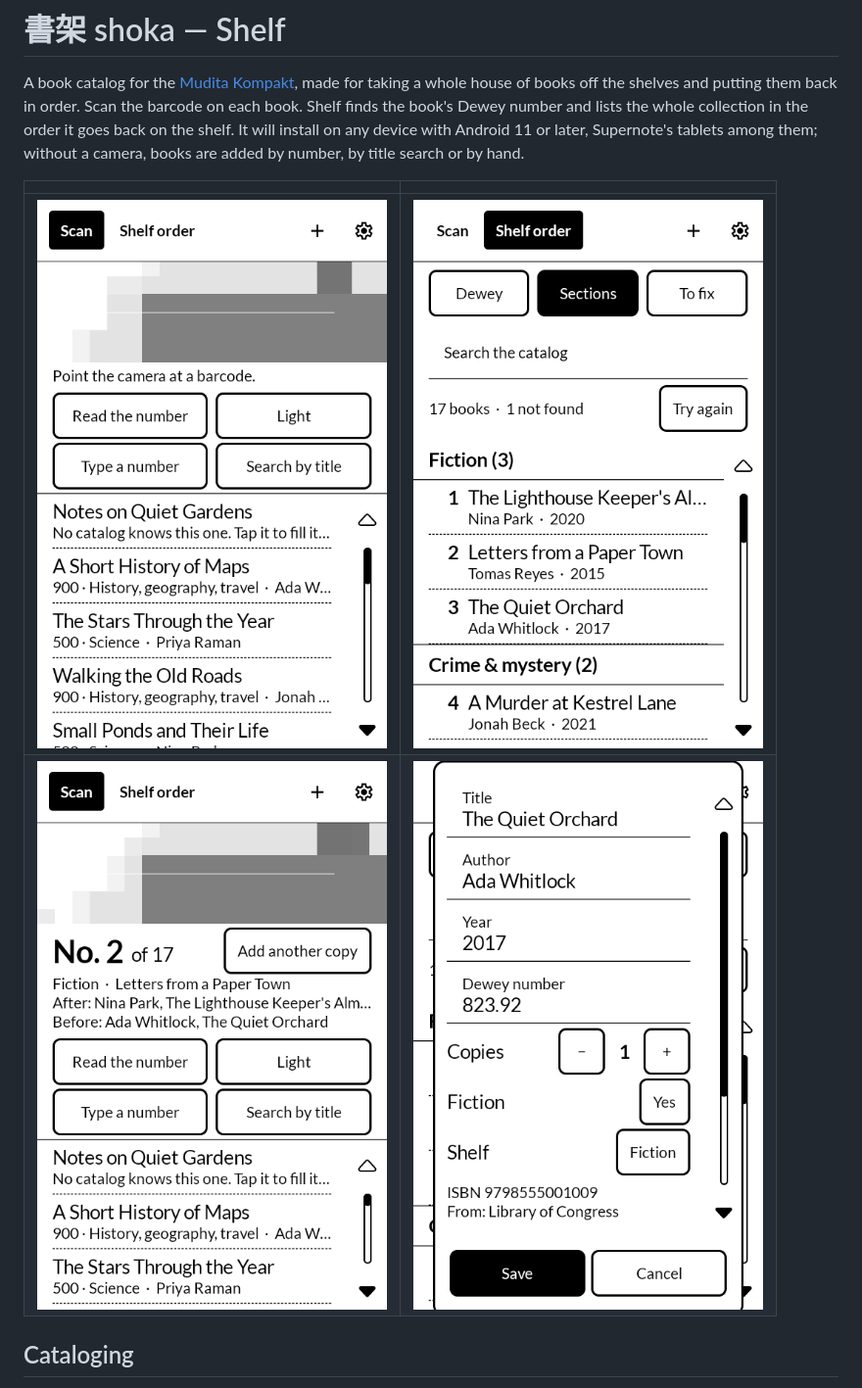
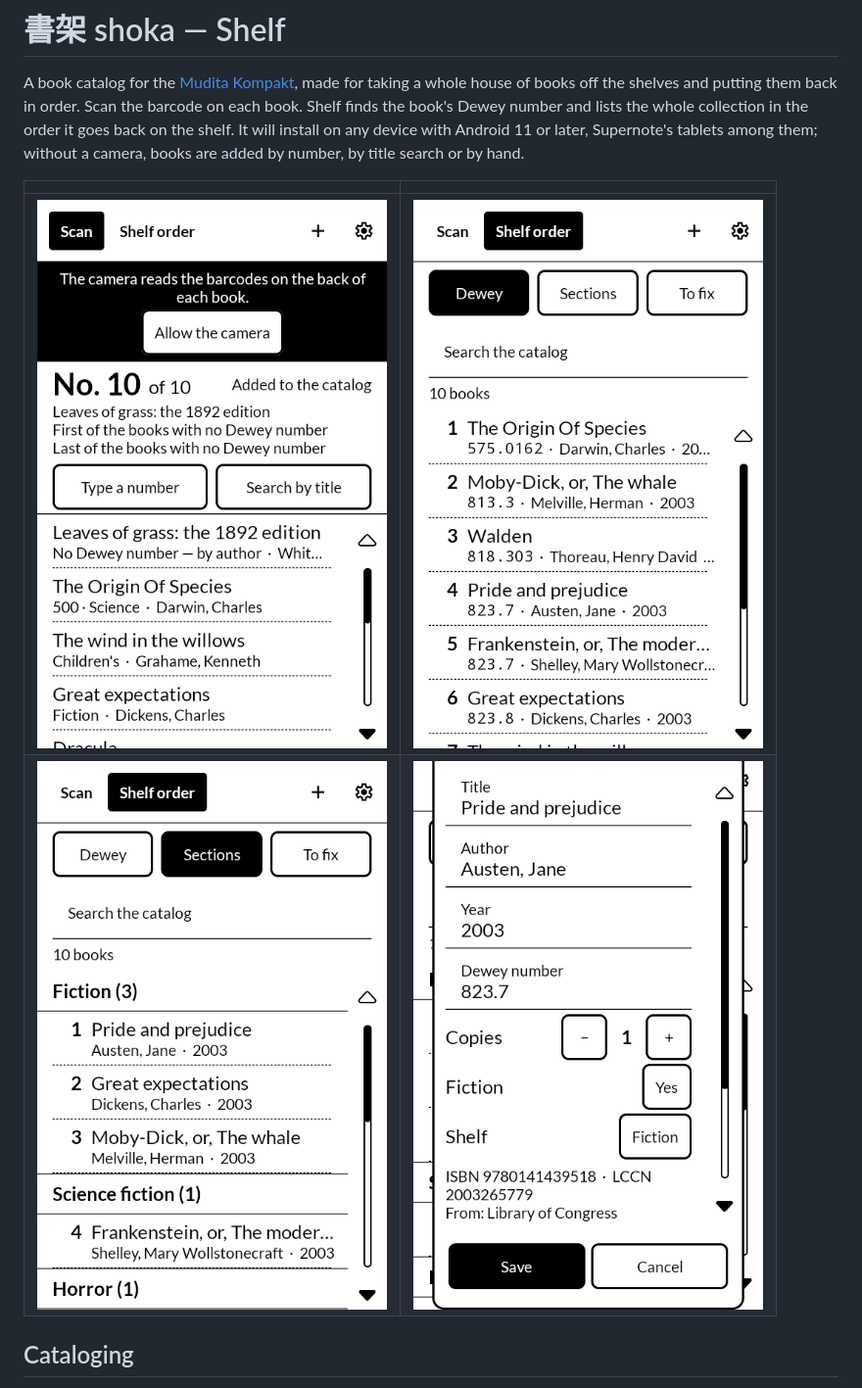
Before and after one commit to wanderwildwood/shoka, a Markdown page: README.md, the part around the change. Shown at 98% size. Rendered like a GitHub page; pictures changed too: screenshots/1-scan.png, screenshots/2-dewey.png (added), screenshots/2-shelf.png (deleted).

Commit message:
README: screenshots of v0.1.42, with fake data

```diff
--- a/README.md
+++ b/README.md
@@ -9,8 +9,8 @@ or by hand.
 
 | | |
 |---|---|
-| ![Scanning: the camera, other ways to add a book, and the books so far](screenshots/1-scan.png) | ![The collection in Sections, fiction shelved by genre](screenshots/2-shelf.png) |
-| ![A book already cataloged, going back on the shelf](screenshots/3-place.png) | ![A book's details, to correct](screenshots/4-edit.png) |
+| ![Scanning: the camera, other ways to add a book, and the books so far](screenshots/1-scan.png) | ![The collection in Dewey order](screenshots/2-dewey.png) |
+| ![The collection in Sections, fiction shelved by genre](screenshots/3-sections.png) | ![A book's details, to correct](screenshots/4-edit.png) |
 
 ## Cataloging
 
```
